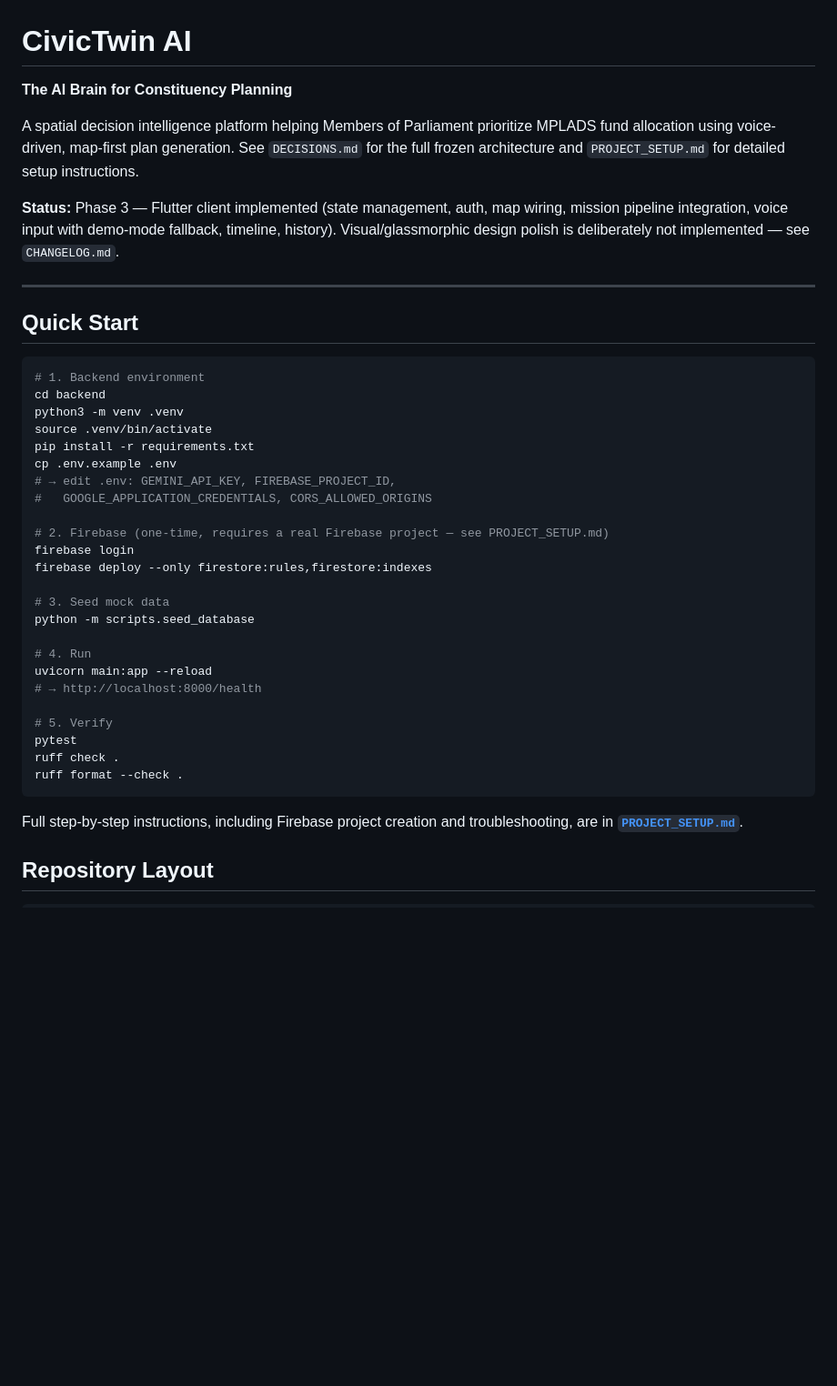
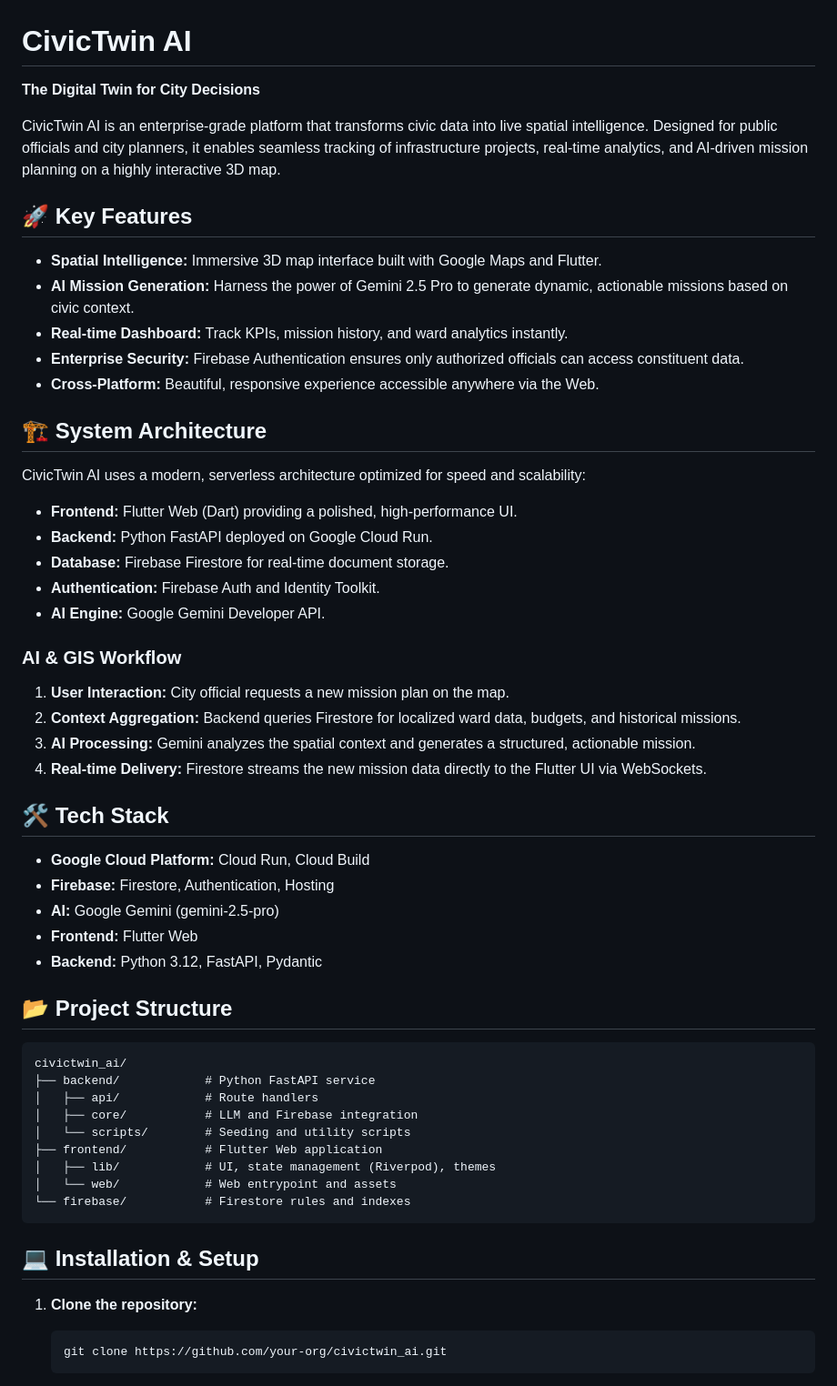
Before and after one commit to auxzon/civictwin_ai, a Markdown page: README.md, the part around one of its changes. Shown at 91% size. Rendered like a GitHub page; blank space fills up the shorter version.

````diff
--- a/README.md
+++ b/README.md
@@ -1,50 +1,59 @@
 # CivicTwin AI
 
-**The AI Brain for Constituency Planning**
+**The Digital Twin for City Decisions**
 
-A spatial decision intelligence platform helping Members of Parliament
-prioritize MPLADS fund allocation using voice-driven, map-first plan
-generation. See `DECISIONS.md` for the full frozen architecture and
-`PROJECT_SETUP.md` for detailed setup instructions.
+CivicTwin AI is an enterprise-grade platform that transforms civic data into live spatial intelligence. Designed for public officials and city planners, it enables seamless tracking of infrastructure projects, real-time analytics, and AI-driven mission planning on a highly interactive 3D map.
 
-**Status:** Phase 3 — Flutter client implemented (state management, auth,
-map wiring, mission pipeline integration, voice input with demo-mode
-fallback, timeline, history). Visual/glassmorphic design polish is
-deliberately not implemented — see `CHANGELOG.md`.
+## 🚀 Key Features
 
----
+- **Spatial Intelligence:** Immersive 3D map interface built with Google Maps and Flutter.
+- **AI Mission Generation:** Harness the power of Gemini 2.5 Pro to generate dynamic, actionable missions based on civic context.
+- **Real-time Dashboard:** Track KPIs, mission history, and ward analytics instantly.
+- **Enterprise Security:** Firebase Authentication ensures only authorized officials can access constituent data.
+- **Cross-Platform:** Beautiful, responsive experience accessible anywhere via the Web.
 
-## Quick Start
+## 🏗️ System Architecture
 
-```bash
-# 1. Backend environment
-cd backend
-python3 -m venv .venv
-source .venv/bin/activate
-pip install -r requirements.txt
-cp .env.example .env
-# → edit .env: GEMINI_API_KEY, FIREBASE_PROJECT_ID,
-#   GOOGLE_APPLICATION_CREDENTIALS, CORS_ALLOWED_ORIGINS
+CivicTwin AI uses a modern, serverless architecture optimized for speed and scalability:
 
-# 2. Firebase (one-time, requires a real Firebase project — see PROJECT_SETUP.md)
-firebase login
-firebase deploy --only firestore:rules,firestore:indexes
+- **Frontend:** Flutter Web (Dart) providing a polished, high-performance UI.
+- **Backend:** Python FastAPI deployed on Google Cloud Run.
+- **Database:** Firebase Firestore for real-time document storage.
+- **Authentication:** Firebase Auth and Identity Toolkit.
+- **AI Engine:** Google Gemini Developer API.
 
-# 3. Seed mock data
-python -m scripts.seed_database
+### AI & GIS Workflow
+1. **User Interaction:** City official requests a new mission plan on the map.
+2. **Context Aggregation:** Backend queries Firestore for localized ward data, budgets, and historical missions.
+3. **AI Processing:** Gemini analyzes the spatial context and generates a structured, actionable mission.
+4. **Real-time Delivery:** Firestore streams the new mission data directly to the Flutter UI via WebSockets.
 
-# 4. Run
-uvicorn main:app --reload
-# → http://localhost:8000/health
+## 🛠️ Tech Stack
 
-# 5. Verify
-pytest
-ruff check .
-ruff format --check .
+- **Google Cloud Platform:** Cloud Run, Cloud Build
+- **Firebase:** Firestore, Authentication, Hosting
+- **AI:** Google Gemini (gemini-2.5-pro)
+- **Frontend:** Flutter Web
+- **Backend:** Python 3.12, FastAPI, Pydantic
+
+## 📂 Project Structure
+
+```text
+civictwin_ai/
+├── backend/            # Python FastAPI service
+│   ├── api/            # Route handlers
+│   ├── core/           # LLM and Firebase integration
+│   └── scripts/        # Seeding and utility scripts
+├── frontend/           # Flutter Web application
+│   ├── lib/            # UI, state management (Riverpod), themes
+│   └── web/            # Web entrypoint and assets
+└── firebase/           # Firestore rules and indexes
 ```
 
-Full step-by-step instructions, including Firebase project creation and
-troubleshooting, are in **[`PROJECT_SETUP.md`](./PROJECT_SETUP.md)**.
+## 💻 Installation & Setup
 
-## Repository Layout
+1. **Clone the repository:**
+   ```bash
+   git clone https://github.com/your-org/civictwin_ai.git
+   ```
 
````
Also changed, not shown: other parts of README.md (+31 -111 lines).
